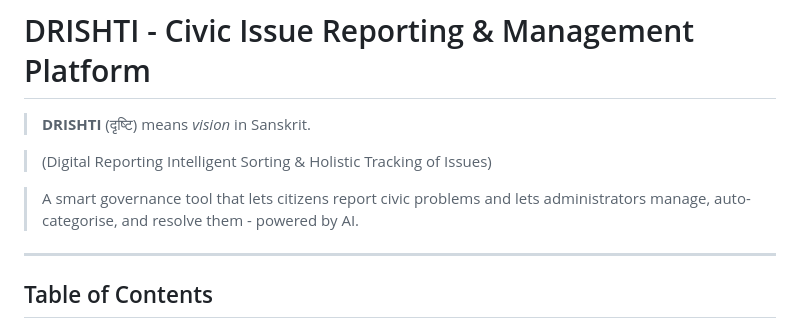
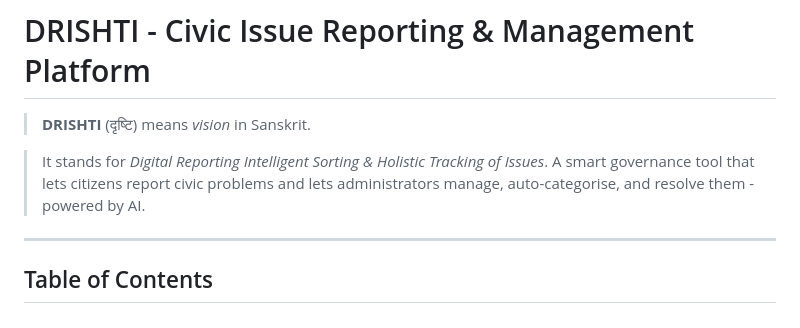
Before and after one commit to shub404/DRISHTI, a Markdown page: README.md, the part around the change. GitHub-like rendering.

Commit message:
final commit
Removed redundant description and clarified the meaning of DRISHTI.

```diff
--- a/README.md
+++ b/README.md
@@ -2,9 +2,7 @@
 
 > **DRISHTI** (दृष्टि) means *vision* in Sanskrit.
 
-> (Digital Reporting Intelligent Sorting & Holistic Tracking of Issues)
-
-> A smart governance tool that lets citizens report civic problems and lets administrators manage, auto-categorise, and resolve them - powered by AI.
+> It stands for *Digital Reporting Intelligent Sorting & Holistic Tracking of Issues*. A smart governance tool that lets citizens report civic problems and lets administrators manage, auto-categorise, and resolve them - powered by AI.
 
 ---
 
```
